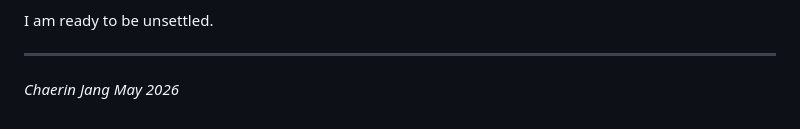
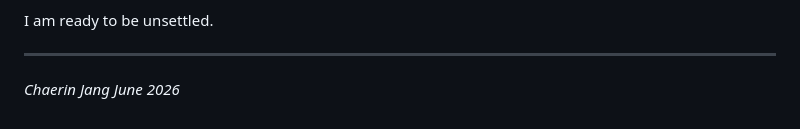
Before and after one commit to mxxnsae/mxxnsae.github.io, a Markdown page: MotivationLetter_Chaerin_Jang.md, the part around the change. GitHub-like rendering.

Commit message:
Update cover letter date: May → June 2026
Co-Authored-By: Claude Sonnet 4.5 <noreply@anthropic.com>

```diff
--- a/MotivationLetter_Chaerin_Jang.md
+++ b/MotivationLetter_Chaerin_Jang.md
@@ -20,4 +20,4 @@ I am ready to be unsettled.
 ---
 
 *Chaerin Jang*
-*May 2026*
+*June 2026*
```
